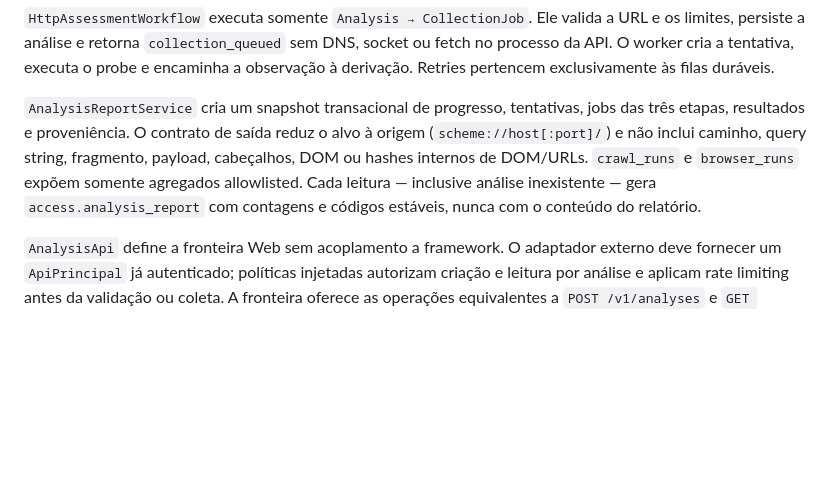
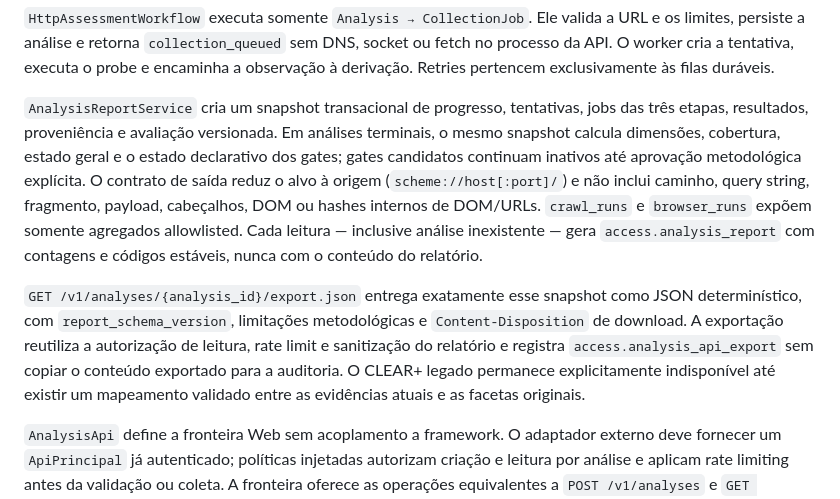
Before and after one commit to rondinelisaad/arquivabilidadeja, a Markdown page: README.md, the part around the change. GitHub-like rendering; blank space fills up the shorter version.

Commit message:
docs: define scoring and export contract

```diff
--- a/README.md
+++ b/README.md
@@ -231,7 +231,9 @@ As filas de coleta, browser e avaliação formam o pipeline durável. Cada tenta
 
 `HttpAssessmentWorkflow` executa somente `Analysis → CollectionJob`. Ele valida a URL e os limites, persiste a análise e retorna `collection_queued` sem DNS, socket ou fetch no processo da API. O worker cria a tentativa, executa o probe e encaminha a observação à derivação. Retries pertencem exclusivamente às filas duráveis.
 
-`AnalysisReportService` cria um snapshot transacional de progresso, tentativas, jobs das três etapas, resultados e proveniência. O contrato de saída reduz o alvo à origem (`scheme://host[:port]/`) e não inclui caminho, query string, fragmento, payload, cabeçalhos, DOM ou hashes internos de DOM/URLs. `crawl_runs` e `browser_runs` expõem somente agregados allowlisted. Cada leitura — inclusive análise inexistente — gera `access.analysis_report` com contagens e códigos estáveis, nunca com o conteúdo do relatório.
+`AnalysisReportService` cria um snapshot transacional de progresso, tentativas, jobs das três etapas, resultados, proveniência e avaliação versionada. Em análises terminais, o mesmo snapshot calcula dimensões, cobertura, estado geral e o estado declarativo dos gates; gates candidatos continuam inativos até aprovação metodológica explícita. O contrato de saída reduz o alvo à origem (`scheme://host[:port]/`) e não inclui caminho, query string, fragmento, payload, cabeçalhos, DOM ou hashes internos de DOM/URLs. `crawl_runs` e `browser_runs` expõem somente agregados allowlisted. Cada leitura — inclusive análise inexistente — gera `access.analysis_report` com contagens e códigos estáveis, nunca com o conteúdo do relatório.
+
+`GET /v1/analyses/{analysis_id}/export.json` entrega exatamente esse snapshot como JSON determinístico, com `report_schema_version`, limitações metodológicas e `Content-Disposition` de download. A exportação reutiliza a autorização de leitura, rate limit e sanitização do relatório e registra `access.analysis_api_export` sem copiar o conteúdo exportado para a auditoria. O CLEAR+ legado permanece explicitamente indisponível até existir um mapeamento validado entre as evidências atuais e as facetas originais.
 
 `AnalysisApi` define a fronteira Web sem acoplamento a framework. O adaptador externo deve fornecer um `ApiPrincipal` já autenticado; políticas injetadas autorizam criação e leitura por análise e aplicam rate limiting antes da validação ou coleta. A fronteira oferece as operações equivalentes a `POST /v1/analyses` e `GET /v1/analyses/{analysis_id}`, sempre com erros estáveis, `Cache-Control: no-store`, `nosniff` e sem mensagens internas. Ausência de autenticação, negação, limite excedido, sucesso e falha são auditados sem corpo, URL analisada ou credencial. Falhas dos provedores de autorização e limite são fechadas como erro interno, sem bypass.
 
```
Also changed, not shown: docs/fase-5-scoring-relatorio.md (added, +27 -0 lines).
